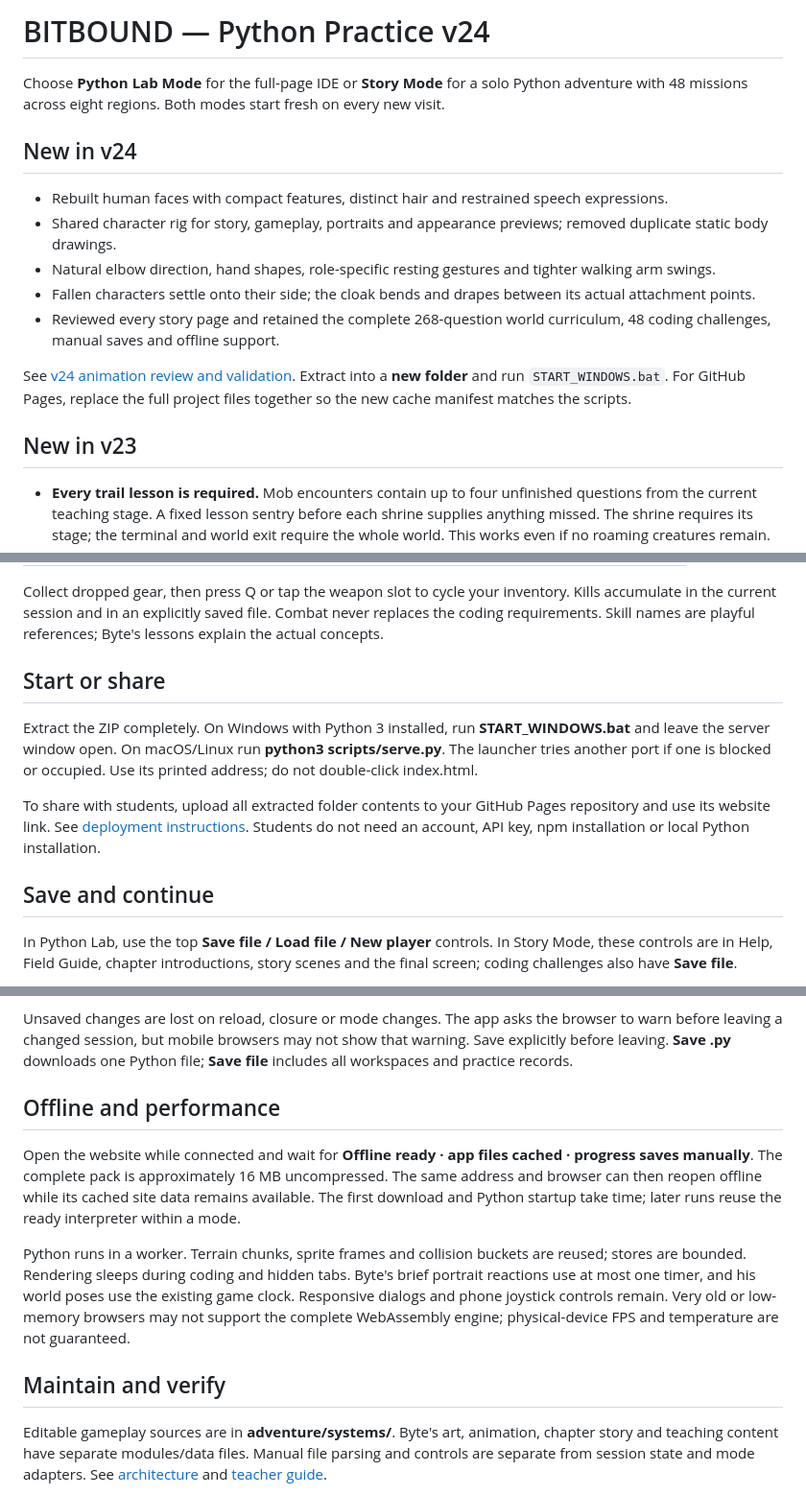
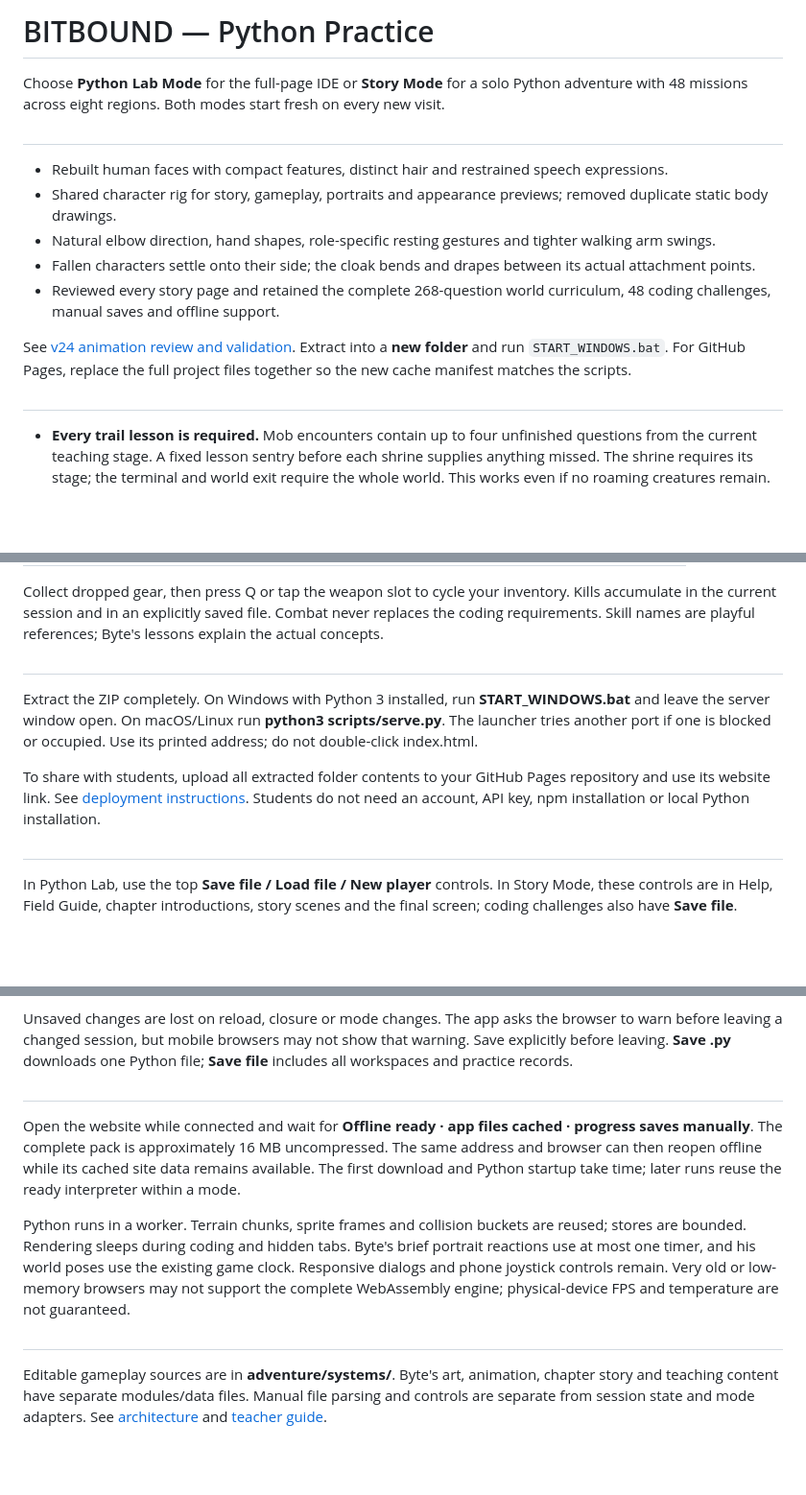
Before and after one commit to franku69/BITBOUND_CS, a Markdown page: README.md, 3 parts joined by grey strips. Shown at 96% size. GitHub-like rendering; blank space fills up the shorter version.

```diff
--- a/README.md
+++ b/README.md
@@ -1,8 +1,8 @@
-# BITBOUND — Python Practice v24
+# BITBOUND — Python Practice
 
 Choose **Python Lab Mode** for the full-page IDE or **Story Mode** for a solo Python adventure with 48 missions across eight regions. Both modes start fresh on every new visit.
 
-## New in v24
+##
 
 - Rebuilt human faces with compact features, distinct hair and restrained speech expressions.
 - Shared character rig for story, gameplay, portraits and appearance previews; removed duplicate static body drawings.
@@ -12,7 +12,7 @@ Choose **Python Lab Mode** for the full-page IDE or **Story Mode** for a solo Py
 
 See [v24 animation review and validation](docs/V24_VALIDATION.md). Extract into a **new folder** and run `START_WINDOWS.bat`. For GitHub Pages, replace the full project files together so the new cache manifest matches the scripts.
 
-## New in v23
+##
 
 - **Every trail lesson is required.** Mob encounters contain up to four unfinished questions from the current teaching stage. A fixed lesson sentry before each shrine supplies anything missed. The shrine requires its stage; the terminal and world exit require the whole world. This works even if no roaming creatures remain.
 - **Visible progress.** Mission GPS shows trail lessons completed and the next stage. The question panel shows round and world totals. Wrong answers give an explanation and do not advance or cost health. Save file is available during a question set.
@@ -91,13 +91,13 @@ The mode split, mobile joystick, Byte's 48 tutorial checks, manual student save
 
 Collect dropped gear, then press Q or tap the weapon slot to cycle your inventory. Kills accumulate in the current session and in an explicitly saved file. Combat never replaces the coding requirements. Skill names are playful references; Byte's lessons explain the actual concepts.
 
-## Start or share
+##
 
 Extract the ZIP completely. On Windows with Python 3 installed, run **START_WINDOWS.bat** and leave the server window open. On macOS/Linux run **python3 scripts/serve.py**. The launcher tries another port if one is blocked or occupied. Use its printed address; do not double-click index.html.
 
 To share with students, upload all extracted folder contents to your GitHub Pages repository and use its website link. See [deployment instructions](DEPLOY_TO_GITHUB.txt). Students do not need an account, API key, npm installation or local Python installation.
 
-## Save and continue
+##
 
 In Python Lab, use the top **Save file / Load file / New player** controls. In Story Mode, these controls are in Help, Field Guide, chapter introductions, story scenes and the final screen; coding challenges also have **Save file**.
 
@@ -107,13 +107,13 @@ Previous browser saves are never searched or imported automatically. Earlier man
 
 Unsaved changes are lost on reload, closure or mode changes. The app asks the browser to warn before leaving a changed session, but mobile browsers may not show that warning. Save explicitly before leaving. **Save .py** downloads one Python file; **Save file** includes all workspaces and practice records.
 
-## Offline and performance
+##
 
 Open the website while connected and wait for **Offline ready · app files cached · progress saves manually**. The complete pack is approximately 16 MB uncompressed. The same address and browser can then reopen offline while its cached site data remains available. The first download and Python startup take time; later runs reuse the ready interpreter within a mode.
 
 Python runs in a worker. Terrain chunks, sprite frames and collision buckets are reused; stores are bounded. Rendering sleeps during coding and hidden tabs. Byte's brief portrait reactions use at most one timer, and his world poses use the existing game clock. Responsive dialogs and phone joystick controls remain. Very old or low-memory browsers may not support the complete WebAssembly engine; physical-device FPS and temperature are not guaranteed.
 
-## Maintain and verify
+##
 
 Editable gameplay sources are in **adventure/systems/**. Byte's art, animation, chapter story and teaching content have separate modules/data files. Manual file parsing and controls are separate from session state and mode adapters. See [architecture](docs/ARCHITECTURE.md) and [teacher guide](docs/TEACHER_GUIDE.md).
 
```
Also changed, not shown: other parts of README.md (+4 -4 lines).
